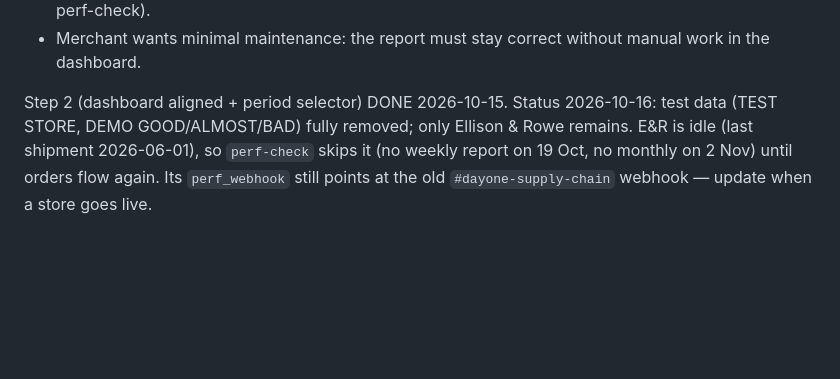
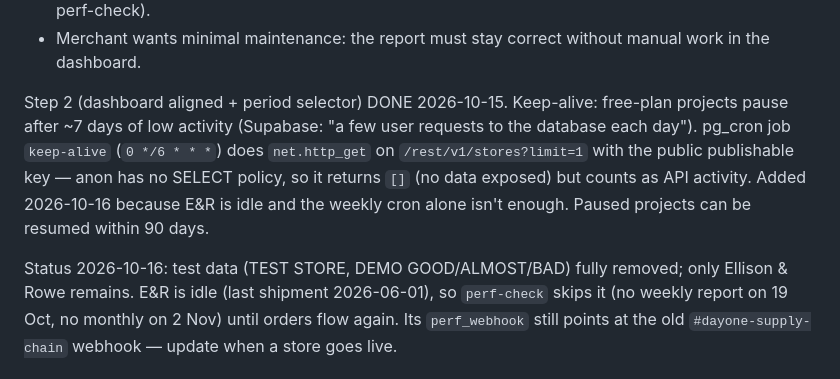
Before and after one commit to TPMfwp/Shipping-Monitor, a Markdown page: CLAUDE.md, the part around the change. GitHub-like rendering; blank space fills up the shorter version.

Commit message:
CLAUDE.md: keep-alive cron against free-plan pausing
Co-Authored-By: Claude Opus 5.5 <noreply@anthropic.com>

```diff
--- a/CLAUDE.md
+++ b/CLAUDE.md
@@ -187,6 +187,11 @@ Decisions by the merchant (2026-10-15):
 - Merchant wants minimal maintenance: the report must stay correct without manual work in the dashboard.
 
 Step 2 (dashboard aligned + period selector) DONE 2026-10-15.
+Keep-alive: free-plan projects pause after ~7 days of low activity (Supabase: "a few user requests to the database
+each day"). pg_cron job `keep-alive` (`0 */6 * * *`) does `net.http_get` on `/rest/v1/stores?limit=1` with the public
+publishable key — anon has no SELECT policy, so it returns `[]` (no data exposed) but counts as API activity.
+Added 2026-10-16 because E&R is idle and the weekly cron alone isn't enough. Paused projects can be resumed within 90 days.
+
 Status 2026-10-16: test data (TEST STORE, DEMO GOOD/ALMOST/BAD) fully removed; only Ellison & Rowe remains. E&R is idle
 (last shipment 2026-06-01), so `perf-check` skips it (no weekly report on 19 Oct, no monthly on 2 Nov) until orders
 flow again. Its `perf_webhook` still points at the old `#dayone-supply-chain` webhook — update when a store goes live.
```
